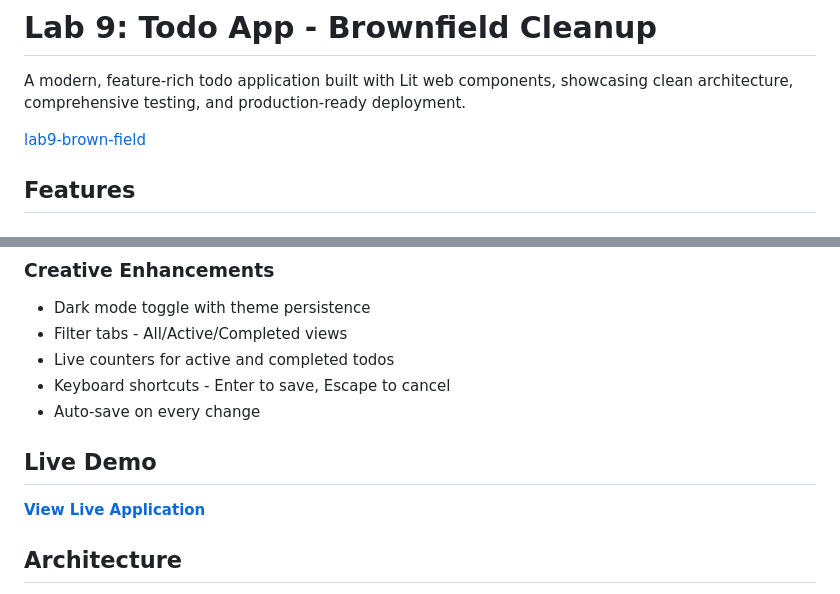
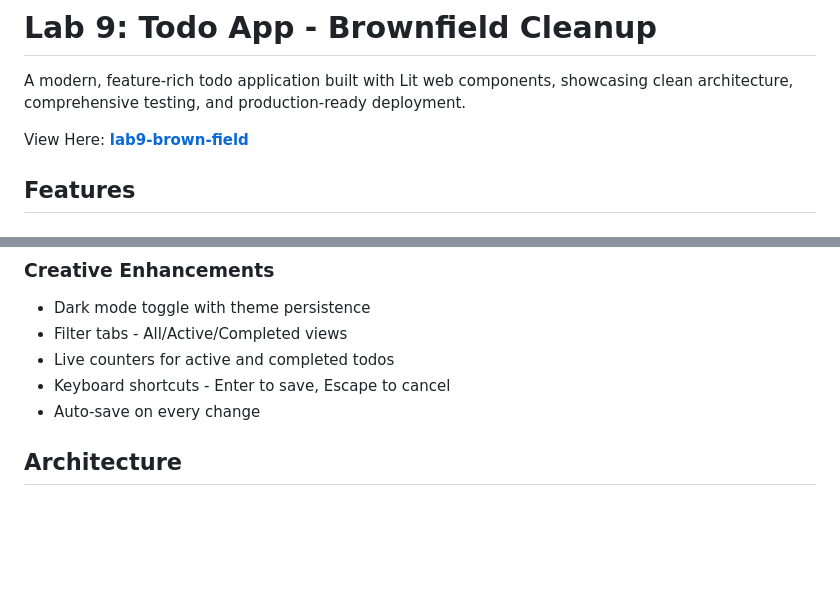
Before and after one commit to lmileski/lab9-brown-field, a Markdown page: README.md, 2 parts joined by grey strips. Rendered like a GitHub page; blank space fills up the shorter version.

Commit message:
docs: Update deployment URL in README

```diff
--- a/README.md
+++ b/README.md
@@ -2,7 +2,7 @@
 
 A modern, feature-rich todo application built with Lit web components, showcasing clean architecture, comprehensive testing, and production-ready deployment.
 
-[lab9-brown-field](https://lab9-brown-field.netlify.app/)
+View Here: **[lab9-brown-field](https://lab9-brown-field.netlify.app/)**
 
 ## Features
 
@@ -20,10 +20,6 @@ A modern, feature-rich todo application built with Lit web components, showcasin
 - Live counters for active and completed todos
 - Keyboard shortcuts - Enter to save, Escape to cancel
 - Auto-save on every change
-
-## Live Demo
-
-**[View Live Application](https://your-app-url.netlify.app)**
 
 ## Architecture
 
```
